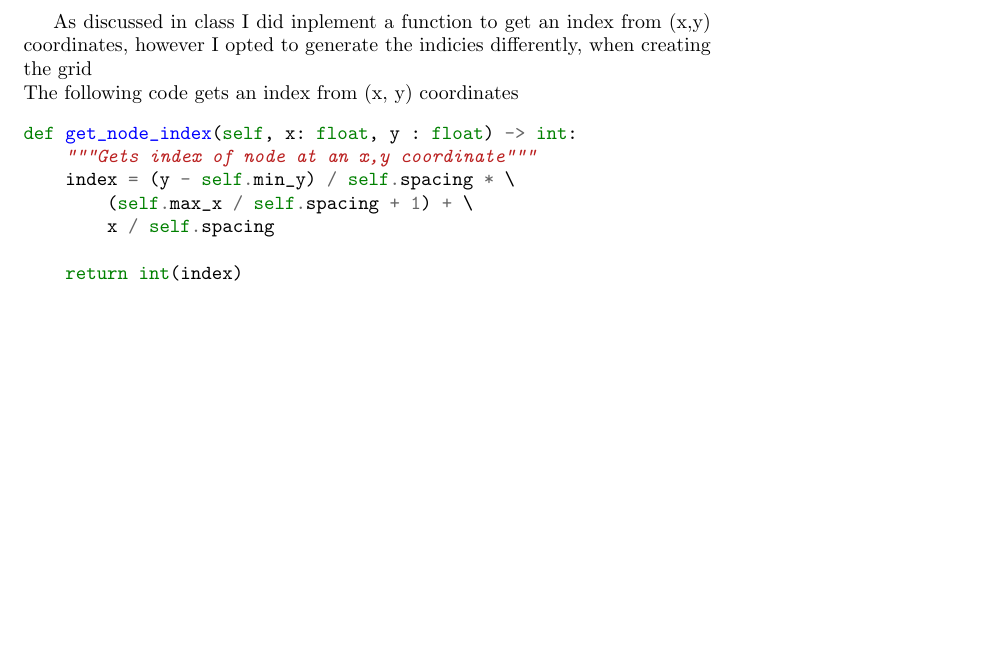
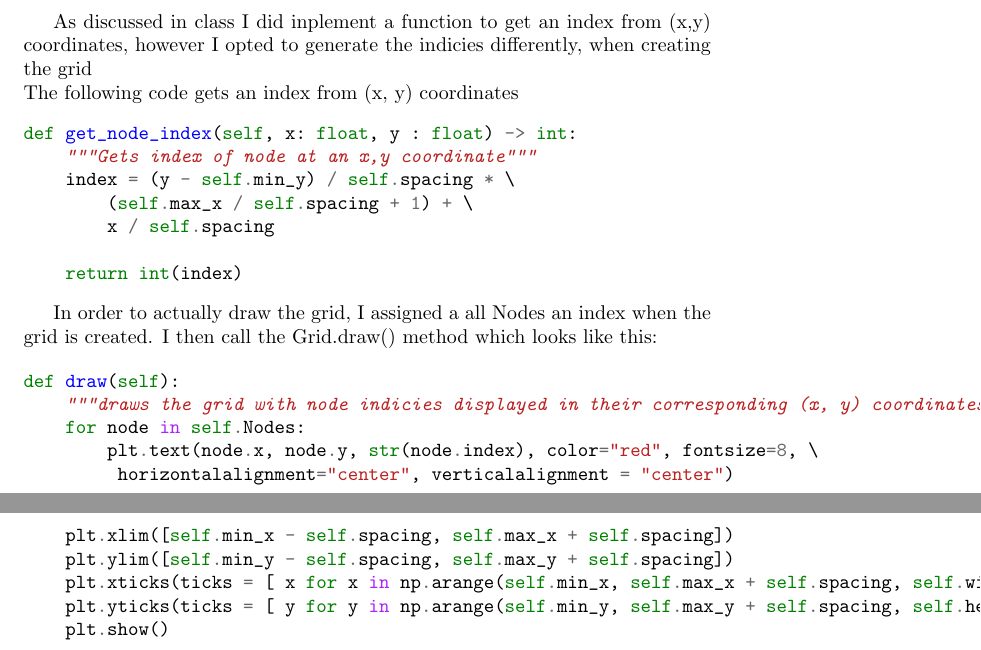
Before and after one commit to tkrulewich/teddy_krulewich_unmanned_systems, a LaTeX problem sheet (teddy_krulewich_unmanned_systems/week_1/hw1.tex): part of page 3 of 5 before the commit and two parts of pages 3 and 4 of 6 after it, the two joined at a grey line, cut so that both start at the same text, the shorter picture padded with empty space. Compiled offline with pdfLaTeX.

Commit message:
Reformatted draw code to two lines and includes snippet in HW latex file.

```diff
--- a/teddy_krulewich_unmanned_systems/week_1/hw1.tex
+++ b/teddy_krulewich_unmanned_systems/week_1/hw1.tex
@@ -111,6 +111,23 @@ def get_node_index(self, x: float, y : float) -> int:
     return int(index)
 \end{minted}
 
+In order to actually draw the grid, I assigned a all Nodes an index when the grid is created.
+I then call the Grid.draw() method which looks like this:
+
+\begin{minted}{python}
+def draw(self):
+    """draws the grid with node indicies displayed in their corresponding (x, y) coordinates"""
+    for node in self.Nodes:
+        plt.text(node.x, node.y, str(node.index), color="red", fontsize=8, \
+         horizontalalignment="center", verticalalignment = "center")
+
+    plt.xlim([self.min_x - self.spacing, self.max_x + self.spacing])
+    plt.ylim([self.min_y - self.spacing, self.max_y + self.spacing])
+    plt.xticks(ticks = [ x for x in np.arange(self.min_x, self.max_x + self.spacing, self.width / 5.0)])
+    plt.yticks(ticks = [ y for y in np.arange(self.min_y, self.max_y + self.spacing, self.height / 5.0)])
+    plt.show()
+\end{minted}
+
 \newpage
 \noindent The entire code may be found in week1.py. An image of the execution is seen below.
 
```
Also changed, not shown: teddy_krulewich_unmanned_systems/week_1/hw1.pdf, 1 other file.
